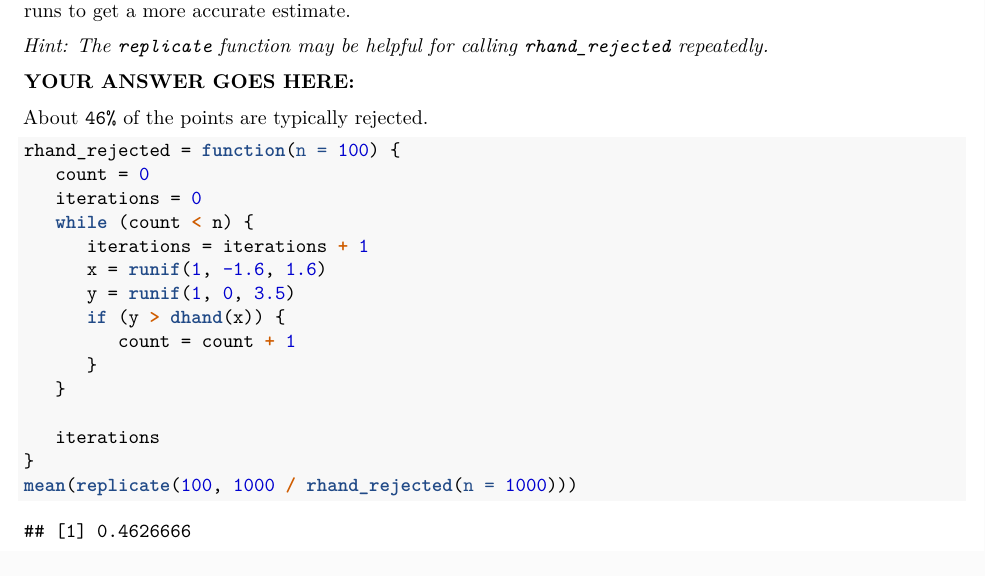
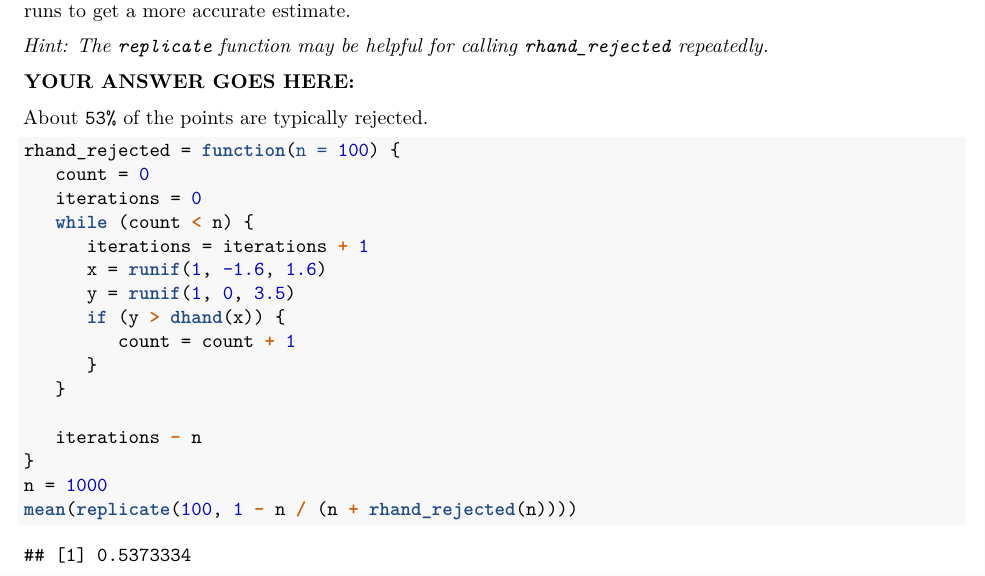
Before and after one commit to evilpegasus/STAT33B, a LaTeX problem sheet (Week 9/hw4.tex): part of page 4 of 4, cut so that both start at the same text. Compiled offline with pdfLaTeX.

Commit message:
fix hw4 build

```diff
--- a/Week 9/hw4.tex
+++ b/Week 9/hw4.tex
@@ -369,7 +369,7 @@ estimate.
 
 \textbf{YOUR ANSWER GOES HERE:}
 
-About \texttt{46\%} of the points are typically rejected.
+About \texttt{53\%} of the points are typically rejected.
 
 \begin{Shaded}
 \begin{Highlighting}[]
@@ -385,14 +385,15 @@ About \texttt{46\%} of the points are typically rejected.
 \NormalTok{      \}}
 \NormalTok{   \}}
 
-\NormalTok{   iterations}
+\NormalTok{   iterations }\OperatorTok{{-}}\StringTok{ }\NormalTok{n}
 \NormalTok{\}}
-\KeywordTok{mean}\NormalTok{(}\KeywordTok{replicate}\NormalTok{(}\DecValTok{100}\NormalTok{, }\DecValTok{1000} \OperatorTok{/}\StringTok{ }\KeywordTok{rhand\_rejected}\NormalTok{(}\DataTypeTok{n =} \DecValTok{1000}\NormalTok{)))}
+\NormalTok{n =}\StringTok{ }\DecValTok{1000}
+\KeywordTok{mean}\NormalTok{(}\KeywordTok{replicate}\NormalTok{(}\DecValTok{100}\NormalTok{, }\DecValTok{1} \OperatorTok{{-}}\StringTok{ }\NormalTok{n }\OperatorTok{/}\StringTok{ }\NormalTok{(n }\OperatorTok{+}\StringTok{ }\KeywordTok{rhand\_rejected}\NormalTok{(n))))}
 \end{Highlighting}
 \end{Shaded}
 
 \begin{verbatim}
-## [1] 0.4626666
+## [1] 0.5373334
 \end{verbatim}
 
 \end{document}
```
Also changed, not shown: Week 9/hw4.pdf.
